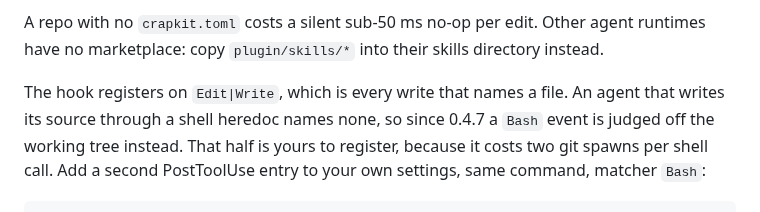
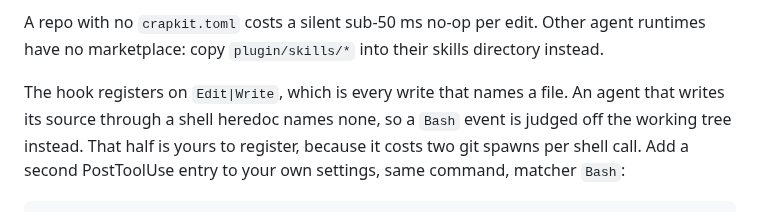
Before and after one commit to JeanFrancoisGagne/crapkit, a Markdown page: README.md, the part around one of its changes. Drawn GitHub-style.

Commit message:
Drop a version stamp the tag has not earned yet
The plugin section dated the Bash fallback "since 0.4.7" while every version
string in the tree still reads 0.4.6; the sentence works without the date. Also
lowercases THIS in the exit-5 row, so it matches the same row in AGENTS.md.

```diff
--- a/README.md
+++ b/README.md
@@ -189,8 +189,8 @@ A repo with no `crapkit.toml` costs a silent sub-50 ms no-op per edit. Other age
 runtimes have no marketplace: copy `plugin/skills/*` into their skills directory instead.
 
 The hook registers on `Edit|Write`, which is every write that names a file. An agent that
-writes its source through a shell heredoc names none, so since 0.4.7 a `Bash` event is
-judged off the working tree instead. That half is yours to register, because it costs two
+writes its source through a shell heredoc names none, so a `Bash` event is judged off the
+working tree instead. That half is yours to register, because it costs two
 git spawns per shell call. Add a second PostToolUse entry to your own settings, same
 command, matcher `Bash`:
 
```
Also changed, not shown: other parts of README.md (+1 -1 lines).
